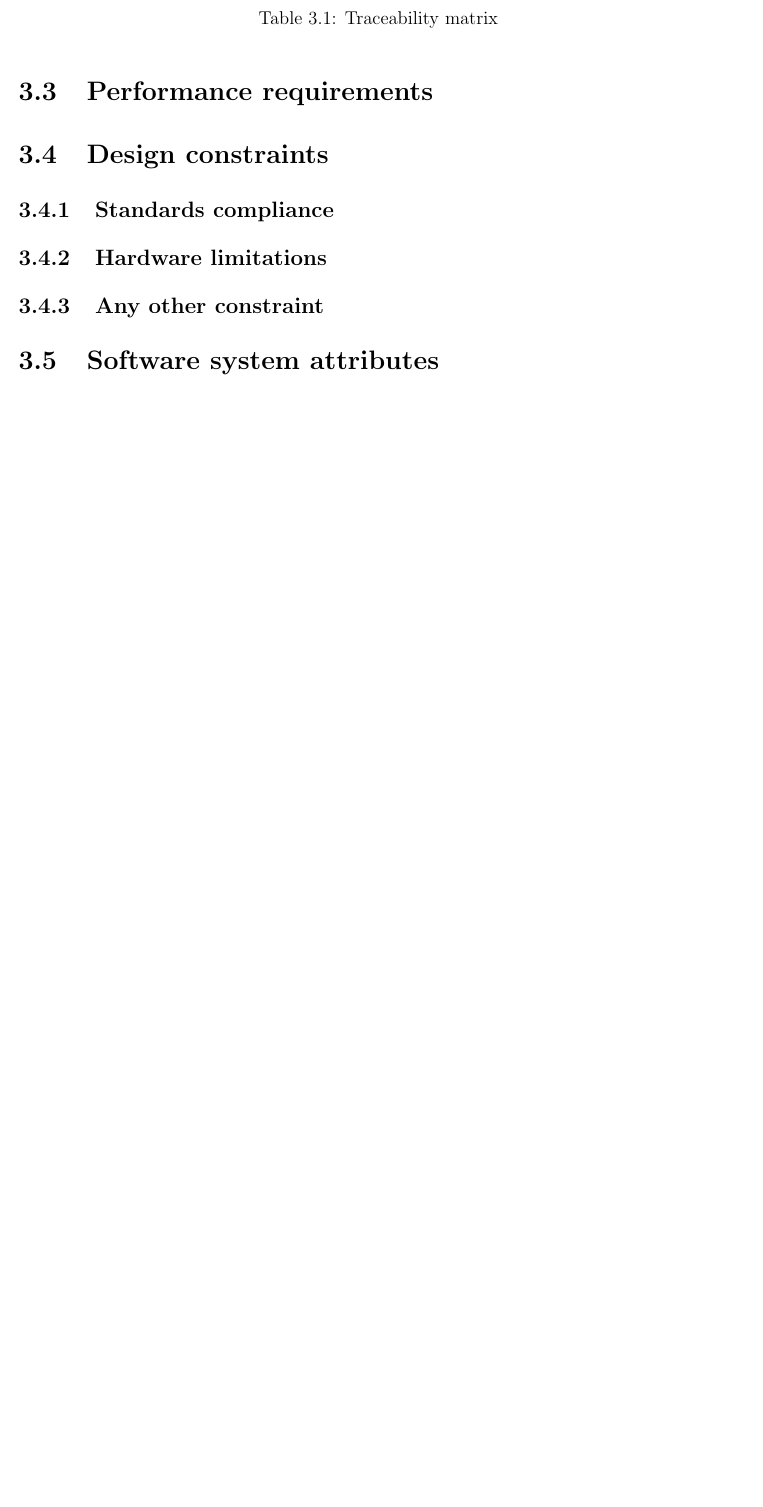
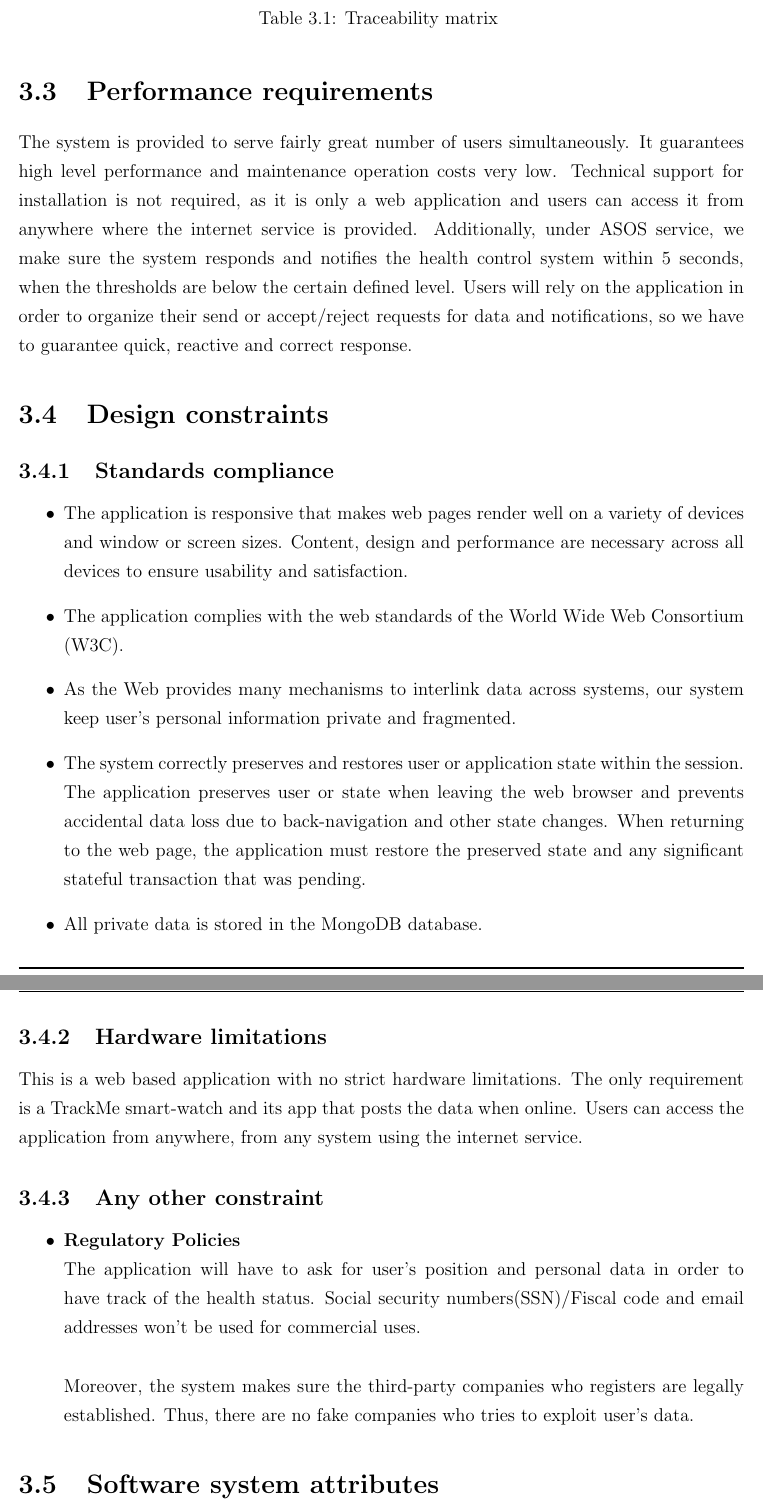
Before and after one commit to lauraschiatti/TrackMe, a LaTeX document (RASD/RASD.tex): part of page 49 of 52 before the commit and two parts of pages 49 and 50 of 53 after it, the two joined at a grey line, cut so that both start at the same text, the shorter picture padded with empty space. Compiled offline with pdfLaTeX.

Commit message:
Completed section 3.3, 3.4
Performance Requirements and design constraints completed

```diff
--- a/RASD/RASD.tex
+++ b/RASD/RASD.tex
@@ -1213,12 +1213,25 @@ Finally, the Accept invitation to a run use case (\usecase{21}) is modelled in t
 \end{longtable}
 
 \section{Performance requirements}
-
+The system is provided to serve fairly great number of users simultaneously. It guarantees high level performance and maintenance operation costs very low. Technical support for installation is not required, as it is only a web application and users can access it from anywhere where the internet service is provided. Additionally, under ASOS service, we make sure the system responds and notifies the health control system within 5 seconds, when the thresholds are below the certain defined level. Users will rely on the application in order to organize their send or accept/reject requests for data and notifications, so we have to guarantee quick, reactive and correct response.
 \section{Design constraints}
 \subsection{Standards compliance}
+\begin{itemize}
+\item{} The application is responsive that makes web pages render well on a variety of devices and window or screen sizes. Content, design and performance are necessary across all devices to ensure usability and satisfaction.
+\item{} The application complies with the web standards of the World Wide Web Consortium (W3C).
+\item{} As the Web provides many mechanisms to interlink data across systems, our system keep user's personal information private and fragmented.
+\item{} The system correctly preserves and restores user or application state within the session. The application preserves user or state when leaving the web browser and prevents accidental data loss due to back-navigation and other state changes. When returning to the web page, the application must restore the preserved state and any significant stateful transaction that was pending.
+\item{} All private data is stored in the MongoDB database.
+\end{itemize}
+
 \subsection{Hardware limitations}
+This is a web based application with no strict hardware limitations. The only requirement is a TrackMe smart-watch and its app that posts the data when online. Users can access the application from anywhere, from any system using the internet service.
 \subsection{Any other constraint}
-
+\begin{itemize}
+\item{} \textbf{Regulatory Policies}\\
+The application will have to ask for user's position and personal data in order to have track of the health status. Social security numbers(SSN)/Fiscal code and email addresses won't be used for commercial uses.\\\\
+Moreover, the system makes sure the third-party companies who registers are legally established. Thus, there are no fake companies who tries to exploit user's data.
+\end{itemize}
 \section{Software system attributes}
 \subsection{Reliability}
 \subsection{Availability}
```
Also changed, not shown: RASD/RASD.pdf, RASD/RASD.tex (4 more changed lines).
